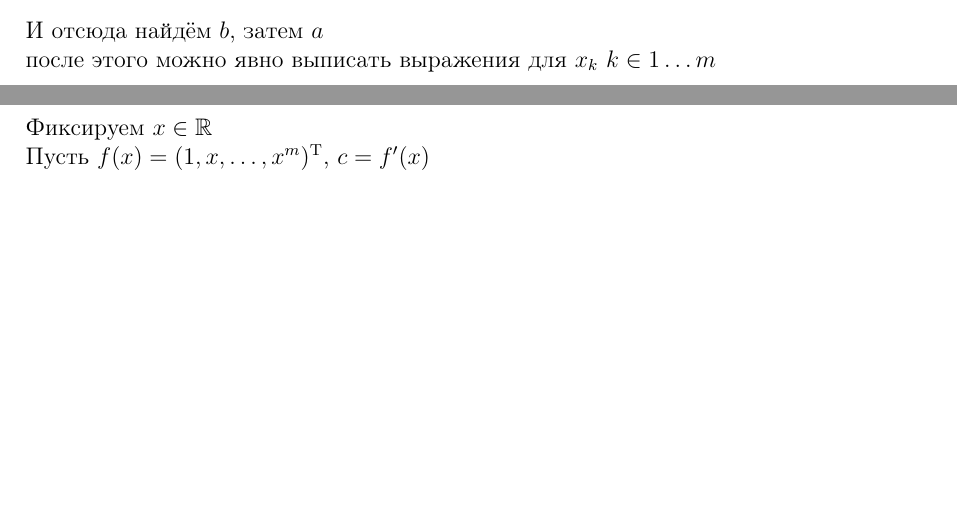
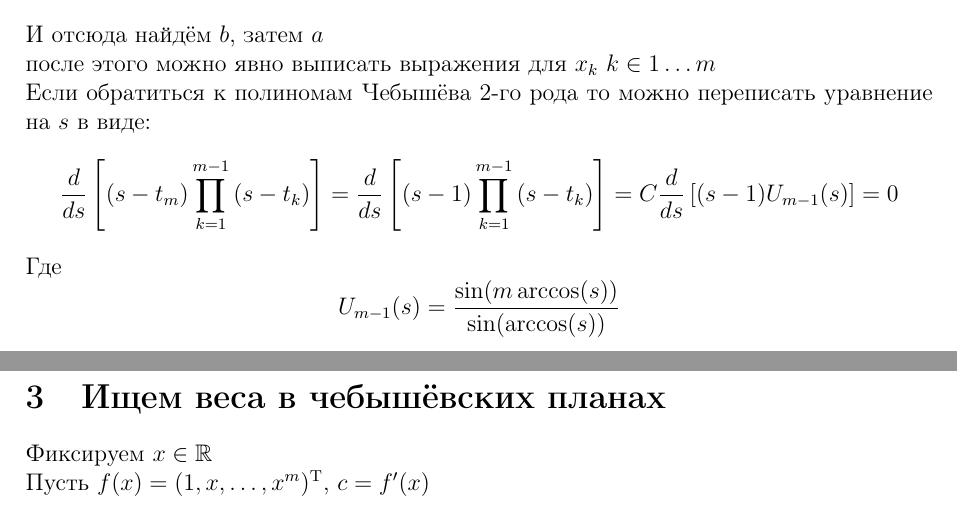
Before and after one commit to lambdadeltaD7/vkr, a LaTeX document (tmp/general.tex): two parts of pages 8 and 9 of 10 before the commit and two parts of pages 10 and 11 of 12 after it, joined at a grey line, cut so that both start at the same text, the shorter picture padded with empty space. Compiled offline with pdfLaTeX.

Commit message:
first ver of ext

```diff
--- a/tmp/general.tex
+++ b/tmp/general.tex
@@ -408,6 +422,18 @@
 	\noindent И отсюда найдём $b$, затем $a$ \\
 	после этого можно явно выписать выражения для $x_k \  k \in 1 \ldots m$
 
+
+	\noindent Если обратиться к полиномам Чебышёва 2-го рода то можно переписать уравнение на $s$ в виде:
+	\[
+	\frac{d}{ds} \left[ (s-t_m) \prod_{k=1}^{m-1} \left( s - t_{k} \right) \right] =
+	\frac{d}{ds} \left[ (s-1) \prod_{k=1}^{m-1} \left( s - t_{k} \right) \right] =
+	C \frac{d}{ds} \left[ (s-1) U_{m-1}(s) \right] = 0
+	\]
+
+	\noindent Где
+	\[
+	U_{m-1}(s) = \frac{\sin(m \arccos(s))}{\sin(\arccos(s))}
+	\]
 
 
 
```
Also changed, not shown: tmp/general.pdf, tmp/general.tex (18 more changed lines).
